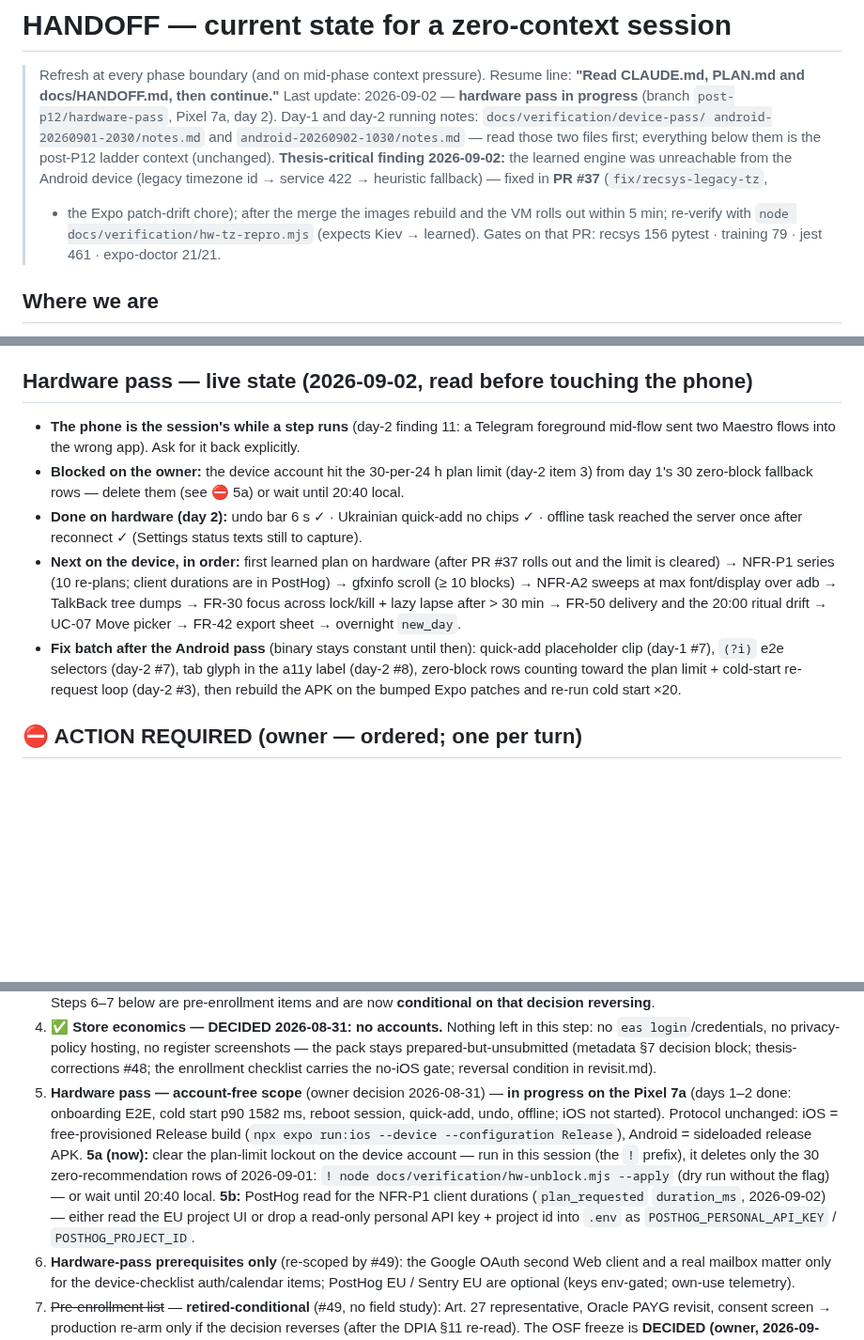
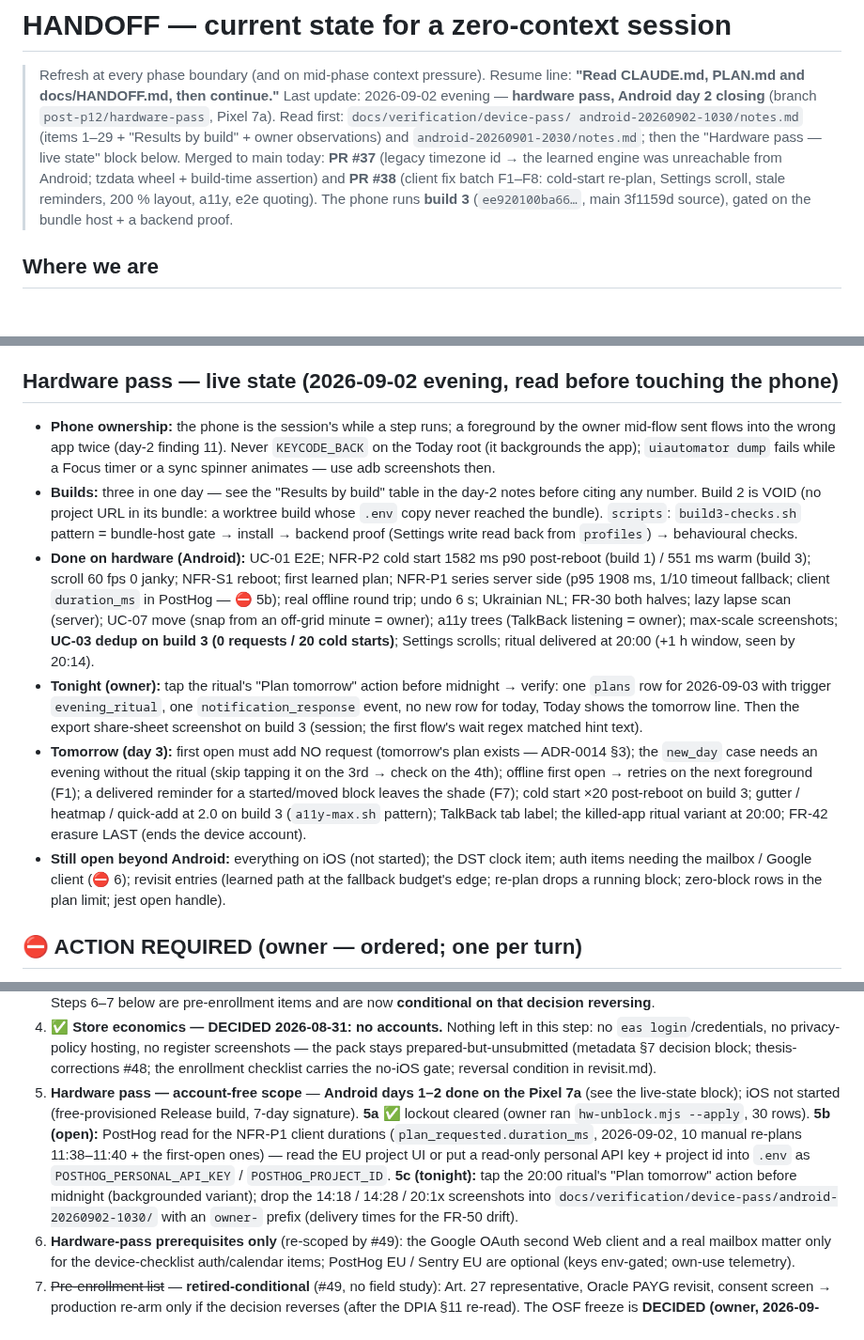
Before and after one commit to IKala4I/magister_work, a Markdown page: docs/HANDOFF.md, 3 parts joined by grey strips. Shown at 94% size. Drawn GitHub-style; blank space fills up the shorter version.

Commit message:
docs(handoff): Android day 2 closing — builds table pointer, tonight/tomorrow queue, ⛔ 5a done, 5b/5c
Phase: post-P12 hardware pass

Co-Authored-By: Claude Fable 5.1 <noreply@anthropic.com>
Claude-Session: https://claude.ai/code/session_01JL2pA1pUFjJkrRtzcBiySU

```diff
--- a/docs/HANDOFF.md
+++ b/docs/HANDOFF.md
@@ -2,16 +2,14 @@
 
 > Refresh at every phase boundary (and on mid-phase context pressure). Resume line:
 > **"Read CLAUDE.md, PLAN.md and docs/HANDOFF.md, then continue."**
-> Last update: 2026-09-02 — **hardware pass in progress** (branch `post-p12/hardware-pass`,
-> Pixel 7a, day 2). Day-1 and day-2 running notes: `docs/verification/device-pass/
-android-20260901-2030/notes.md` and `android-20260902-1030/notes.md` — read those two files
-> first; everything below them is the post-P12 ladder context (unchanged). **Thesis-critical
-> finding 2026-09-02:** the learned engine was unreachable from the Android device (legacy
-> timezone id → service 422 → heuristic fallback) — fixed in **PR #37** (`fix/recsys-legacy-tz`,
->
-> - the Expo patch-drift chore); after the merge the images rebuild and the VM rolls out within
->   5 min; re-verify with `node docs/verification/hw-tz-repro.mjs` (expects Kiev → learned).
->   Gates on that PR: recsys 156 pytest · training 79 · jest 461 · expo-doctor 21/21.
+> Last update: 2026-09-02 evening — **hardware pass, Android day 2 closing** (branch
+> `post-p12/hardware-pass`, Pixel 7a). Read first: `docs/verification/device-pass/
+android-20260902-1030/notes.md` (items 1–29 + "Results by build" + owner observations) and
+> `android-20260901-2030/notes.md`; then the "Hardware pass — live state" block below.
+> Merged to main today: **PR #37** (legacy timezone id → the learned engine was unreachable from
+> Android; tzdata wheel + build-time assertion) and **PR #38** (client fix batch F1–F8: cold-start
+> re-plan, Settings scroll, stale reminders, 200 % layout, a11y, e2e quoting). The phone runs
+> **build 3** (`ee920100ba66…`, main 3f1159d source), gated on the bundle host + a backend proof.
 
 ## Where we are
 
@@ -53,23 +51,37 @@ android-20260901-2030/notes.md` and `android-20260902-1030/notes.md` — read th
    opted in, 2026-09-01 — runs strictly after the hardware pass closes). Enrollment support and
    first-real-data reviews are retired-conditional (#49).
 
-## Hardware pass — live state (2026-09-02, read before touching the phone)
+## Hardware pass — live state (2026-09-02 evening, read before touching the phone)
 
-- **The phone is the session's while a step runs** (day-2 finding 11: a Telegram foreground
-  mid-flow sent two Maestro flows into the wrong app). Ask for it back explicitly.
-- **Blocked on the owner:** the device account hit the 30-per-24 h plan limit (day-2 item 3)
-  from day 1's 30 zero-block fallback rows — delete them (see ⛔ 5a) or wait until 20:40 local.
-- **Done on hardware (day 2):** undo bar 6 s ✓ · Ukrainian quick-add no chips ✓ · offline
-  task reached the server once after reconnect ✓ (Settings status texts still to capture).
-- **Next on the device, in order:** first learned plan on hardware (after PR #37 rolls out
-  and the limit is cleared) → NFR-P1 series (10 re-plans; client durations are in PostHog)
-  → gfxinfo scroll (≥ 10 blocks) → NFR-A2 sweeps at max font/display over adb → TalkBack
-  tree dumps → FR-30 focus across lock/kill + lazy lapse after > 30 min → FR-50 delivery and
-  the 20:00 ritual drift → UC-07 Move picker → FR-42 export sheet → overnight `new_day`.
-- **Fix batch after the Android pass** (binary stays constant until then): quick-add
-  placeholder clip (day-1 #7), `(?i)` e2e selectors (day-2 #7), tab glyph in the a11y label
-  (day-2 #8), zero-block rows counting toward the plan limit + cold-start re-request loop
-  (day-2 #3), then rebuild the APK on the bumped Expo patches and re-run cold start ×20.
+- **Phone ownership:** the phone is the session's while a step runs; a foreground by the owner
+  mid-flow sent flows into the wrong app twice (day-2 finding 11). Never `KEYCODE_BACK` on the
+  Today root (it backgrounds the app); `uiautomator dump` fails while a Focus timer or a sync
+  spinner animates — use adb screenshots then.
+- **Builds:** three in one day — see the "Results by build" table in the day-2 notes before
+  citing any number. Build 2 is VOID (no project URL in its bundle: a worktree build whose `.env`
+  copy never reached the bundle). `scripts`: `build3-checks.sh` pattern = bundle-host gate →
+  install → backend proof (Settings write read back from `profiles`) → behavioural checks.
+- **Done on hardware (Android):** UC-01 E2E; NFR-P2 cold start 1582 ms p90 post-reboot (build 1)
+  / 551 ms warm (build 3); scroll 60 fps 0 janky; NFR-S1 reboot; first learned plan; NFR-P1 series
+  server side (p95 1908 ms, 1/10 timeout fallback; client `duration_ms` in PostHog — ⛔ 5b); real
+  offline round trip; undo 6 s; Ukrainian NL; FR-30 both halves; lazy lapse scan (server);
+  UC-07 move (snap from an off-grid minute = owner); a11y trees (TalkBack listening = owner);
+  max-scale screenshots; **UC-03 dedup on build 3 (0 requests / 20 cold starts)**; Settings
+  scrolls; ritual delivered at 20:00 (+1 h window, seen by 20:14).
+- **Tonight (owner):** tap the ritual's "Plan tomorrow" action before midnight → verify: one
+  `plans` row for 2026-09-03 with trigger `evening_ritual`, one `notification_response` event, no
+  new row for today, Today shows the tomorrow line. Then the export share-sheet screenshot on
+  build 3 (session; the first flow's wait regex matched hint text).
+- **Tomorrow (day 3):** first open must add NO request (tomorrow's plan exists — ADR-0014 §3);
+  the `new_day` case needs an evening without the ritual (skip tapping it on the 3rd → check on
+  the 4th); offline first open → retries on the next foreground (F1); a delivered reminder for a
+  started/moved block leaves the shade (F7); cold start ×20 post-reboot on build 3; gutter /
+  heatmap / quick-add at 2.0 on build 3 (`a11y-max.sh` pattern); TalkBack tab label; the killed-app
+  ritual variant at 20:00; FR-42 erasure LAST (ends the device account).
+- **Still open beyond Android:** everything on iOS (not started); the DST clock item; auth items
+  needing the mailbox / Google client (⛔ 6); revisit entries (learned path at the fallback
+  budget's edge; re-plan drops a running block; zero-block rows in the plan limit; jest open
+  handle).
 
 ## ⛔ ACTION REQUIRED (owner — ordered; one per turn)
 
@@ -93,16 +105,16 @@ android-20260901-2030/notes.md` and `android-20260902-1030/notes.md` — read th
    pack stays prepared-but-unsubmitted (metadata §7 decision block; thesis-corrections
    #48; the enrollment checklist carries the no-iOS gate; reversal condition in
    revisit.md).
-5. **Hardware pass — account-free scope** (owner decision 2026-08-31) — **in progress on
-   the Pixel 7a** (days 1–2 done: onboarding E2E, cold start p90 1582 ms, reboot session,
-   quick-add, undo, offline; iOS not started). Protocol unchanged: iOS = free-provisioned
-   Release build (`npx expo run:ios --device --configuration Release`), Android = sideloaded
-   release APK. **5a (now):** clear the plan-limit lockout on the device account — run in this
-   session (the `!` prefix), it deletes only the 30 zero-recommendation rows of 2026-09-01:
-   `! node docs/verification/hw-unblock.mjs --apply` (dry run without the flag) — or wait until
-   20:40 local. **5b:** PostHog read for the NFR-P1 client durations (`plan_requested`
-   `duration_ms`, 2026-09-02) — either read the EU project UI or drop a read-only personal API
-   key + project id into `.env` as `POSTHOG_PERSONAL_API_KEY` / `POSTHOG_PROJECT_ID`.
+5. **Hardware pass — account-free scope** — **Android days 1–2 done on the Pixel 7a** (see the
+   live-state block); iOS not started (free-provisioned Release build, 7-day signature).
+   **5a ✅** lockout cleared (owner ran `hw-unblock.mjs --apply`, 30 rows). **5b (open):** PostHog
+   read for the NFR-P1 client durations (`plan_requested.duration_ms`, 2026-09-02, 10 manual
+   re-plans 11:38–11:40 + the first-open ones) — read the EU project UI or put a read-only
+   personal API key + project id into `.env` as `POSTHOG_PERSONAL_API_KEY` / `POSTHOG_PROJECT_ID`.
+   **5c (tonight):** tap the 20:00 ritual's "Plan tomorrow" action before midnight (backgrounded
+   variant); drop the 14:18 / 14:28 / 20:1x screenshots into
+   `docs/verification/device-pass/android-20260902-1030/` with an `owner-` prefix (delivery
+   times for the FR-50 drift).
 6. **Hardware-pass prerequisites only** (re-scoped by #49): the Google OAuth second Web
    client and a real mailbox matter only for the device-checklist auth/calendar items;
    PostHog EU / Sentry EU are optional (keys env-gated; own-use telemetry).
```
